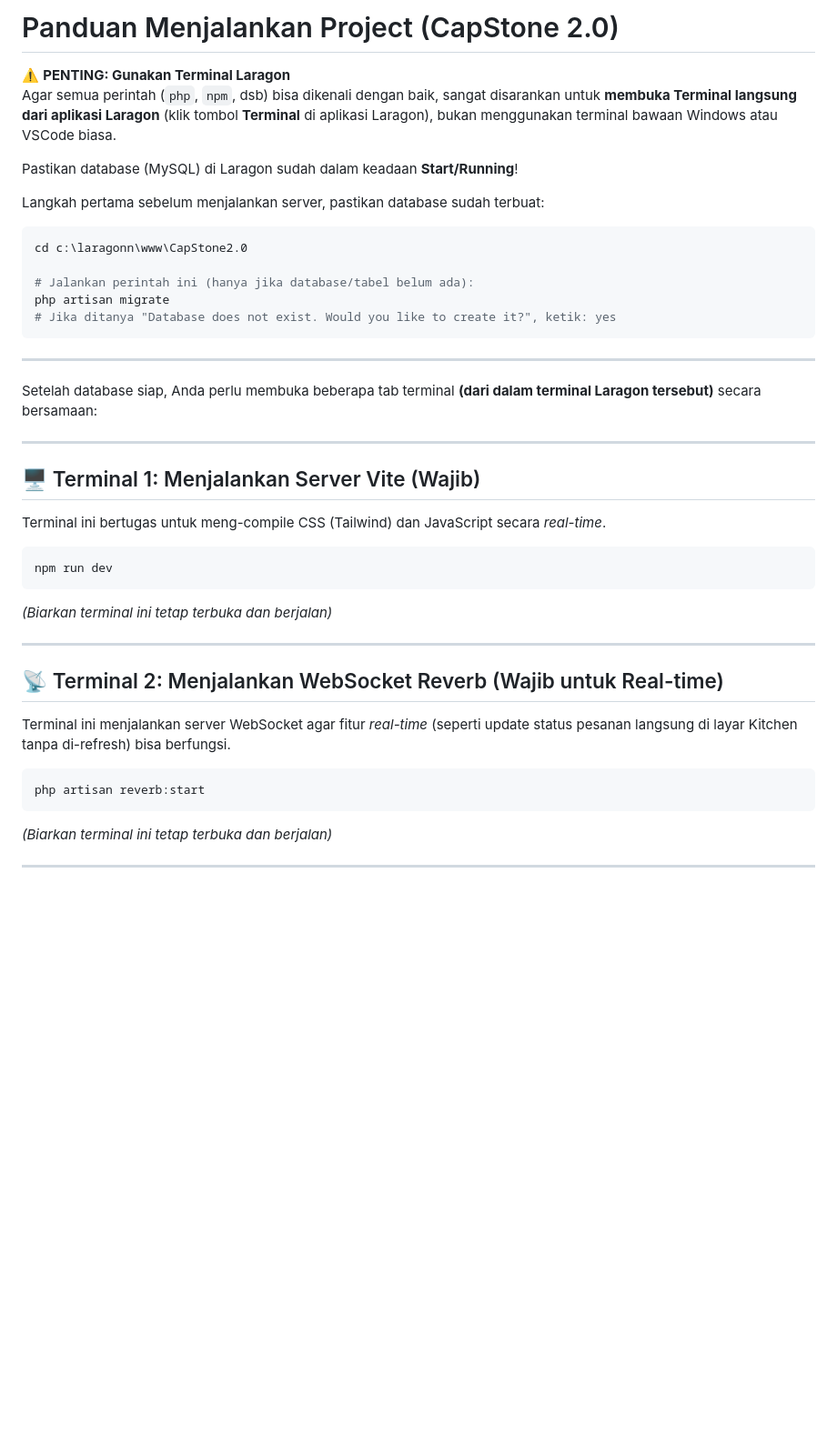
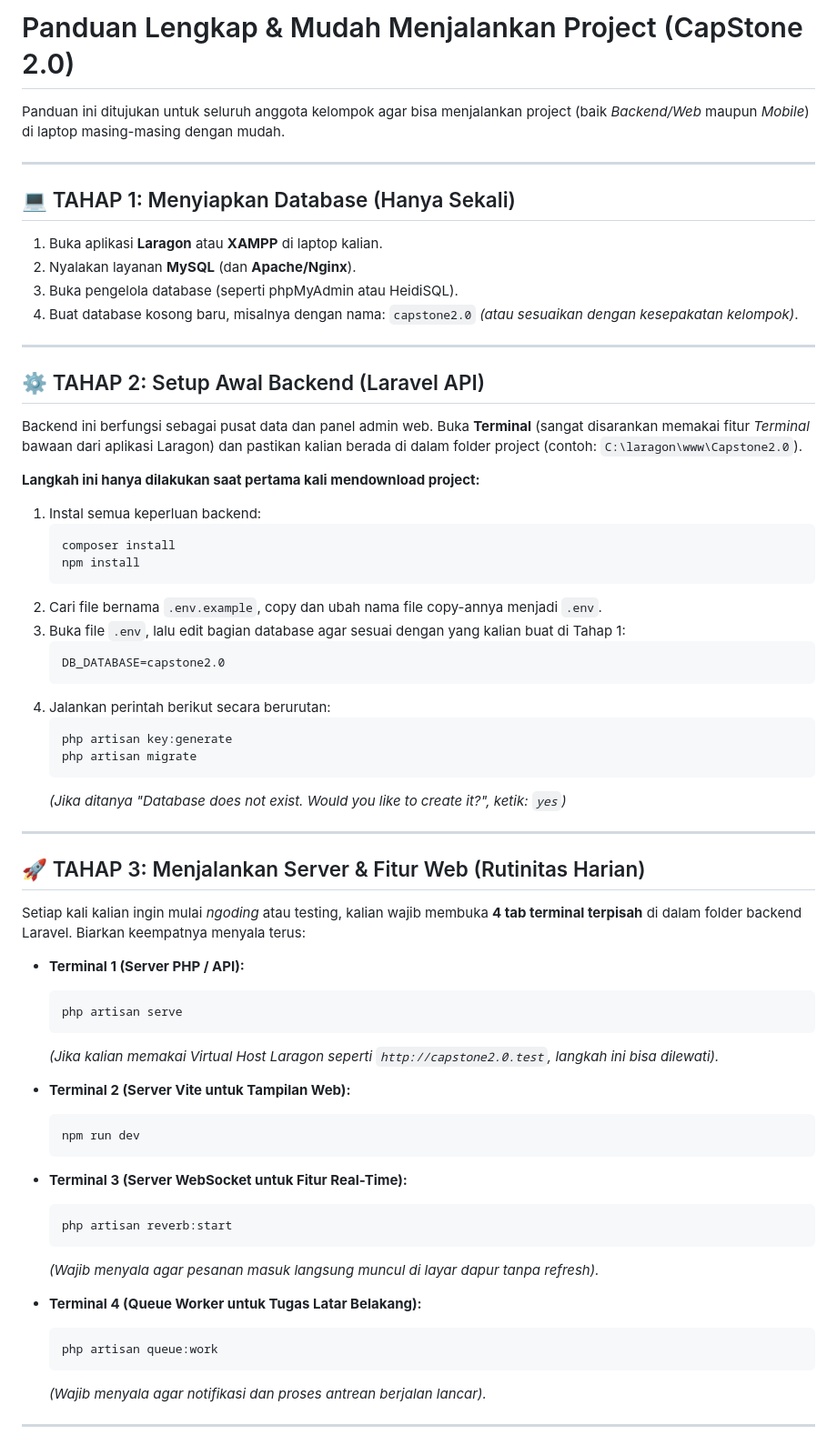
Before and after one commit to IqbalMaulMaul/Capstone2.0, a Markdown page: PANDUAN_RUN_PROJECT.md, the part around one of its changes. Shown at 91% size. GitHub-like rendering; blank space fills up the shorter version.

Commit message:
Update panduan run project agar lebih mudah dipahami

````diff
--- a/PANDUAN_RUN_PROJECT.md
+++ b/PANDUAN_RUN_PROJECT.md
@@ -1,40 +1,66 @@
-# Panduan Menjalankan Project (CapStone 2.0)
+# Panduan Lengkap & Mudah Menjalankan Project (CapStone 2.0)
 
-⚠️ **PENTING: Gunakan Terminal Laragon**
-Agar semua perintah (`php`, `npm`, dsb) bisa dikenali dengan baik, sangat disarankan untuk **membuka Terminal langsung dari aplikasi Laragon** (klik tombol **Terminal** di aplikasi Laragon), bukan menggunakan terminal bawaan Windows atau VSCode biasa.
-
-Pastikan database (MySQL) di Laragon sudah dalam keadaan **Start/Running**!
-
-Langkah pertama sebelum menjalankan server, pastikan database sudah terbuat:
-```bash
-cd c:\laragonn\www\CapStone2.0
-
-# Jalankan perintah ini (hanya jika database/tabel belum ada):
-php artisan migrate
-# Jika ditanya "Database does not exist. Would you like to create it?", ketik: yes
-```
+Panduan ini ditujukan untuk seluruh anggota kelompok agar bisa menjalankan project (baik *Backend/Web* maupun *Mobile*) di laptop masing-masing dengan mudah.
 
 ---
 
-Setelah database siap, Anda perlu membuka beberapa tab terminal **(dari dalam terminal Laragon tersebut)** secara bersamaan:
+## 💻 TAHAP 1: Menyiapkan Database (Hanya Sekali)
+1. Buka aplikasi **Laragon** atau **XAMPP** di laptop kalian.
+2. Nyalakan layanan **MySQL** (dan **Apache/Nginx**).
+3. Buka pengelola database (seperti phpMyAdmin atau HeidiSQL).
+4. Buat database kosong baru, misalnya dengan nama: `capstone2.0` *(atau sesuaikan dengan kesepakatan kelompok)*.
 
 ---
 
-## 🖥️ Terminal 1: Menjalankan Server Vite (Wajib)
-Terminal ini bertugas untuk meng-compile CSS (Tailwind) dan JavaScript secara *real-time*.
-```bash
-npm run dev
-```
-*(Biarkan terminal ini tetap terbuka dan berjalan)*
+## ⚙️ TAHAP 2: Setup Awal Backend (Laravel API)
+Backend ini berfungsi sebagai pusat data dan panel admin web.
+Buka **Terminal** (sangat disarankan memakai fitur *Terminal* bawaan dari aplikasi Laragon) dan pastikan kalian berada di dalam folder project (contoh: `C:\laragon\www\Capstone2.0`).
+
+**Langkah ini hanya dilakukan saat pertama kali mendownload project:**
+1. Instal semua keperluan backend:
+   ```bash
+   composer install
+   npm install
+   ```
+2. Cari file bernama `.env.example`, copy dan ubah nama file copy-annya menjadi `.env`.
+3. Buka file `.env`, lalu edit bagian database agar sesuai dengan yang kalian buat di Tahap 1:
+   ```env
+   DB_DATABASE=capstone2.0
+   ```
+4. Jalankan perintah berikut secara berurutan:
+   ```bash
+   php artisan key:generate
+   php artisan migrate
+   ```
+   *(Jika ditanya "Database does not exist. Would you like to create it?", ketik: `yes`)*
 
 ---
 
-## 📡 Terminal 2: Menjalankan WebSocket Reverb (Wajib untuk Real-time)
-Terminal ini menjalankan server WebSocket agar fitur *real-time* (seperti update status pesanan langsung di layar Kitchen tanpa di-refresh) bisa berfungsi.
-```bash
-php artisan reverb:start
-```
-*(Biarkan terminal ini tetap terbuka dan berjalan)*
+## 🚀 TAHAP 3: Menjalankan Server & Fitur Web (Rutinitas Harian)
+Setiap kali kalian ingin mulai *ngoding* atau testing, kalian wajib membuka **4 tab terminal terpisah** di dalam folder backend Laravel. Biarkan keempatnya menyala terus:
+
+- **Terminal 1 (Server PHP / API):**
+  ```bash
+  php artisan serve
+  ```
+  *(Jika kalian memakai Virtual Host Laragon seperti `http://capstone2.0.test`, langkah ini bisa dilewati).*
+
+- **Terminal 2 (Server Vite untuk Tampilan Web):**
+  ```bash
+  npm run dev
+  ```
+
+- **Terminal 3 (Server WebSocket untuk Fitur Real-Time):**
+  ```bash
+  php artisan reverb:start
+  ```
+  *(Wajib menyala agar pesanan masuk langsung muncul di layar dapur tanpa refresh).*
+
+- **Terminal 4 (Queue Worker untuk Tugas Latar Belakang):**
+  ```bash
+  php artisan queue:work
+  ```
+  *(Wajib menyala agar notifikasi dan proses antrean berjalan lancar).*
 
 ---
 
````
Also changed, not shown: other parts of PANDUAN_RUN_PROJECT.md (+24 -33 lines).
